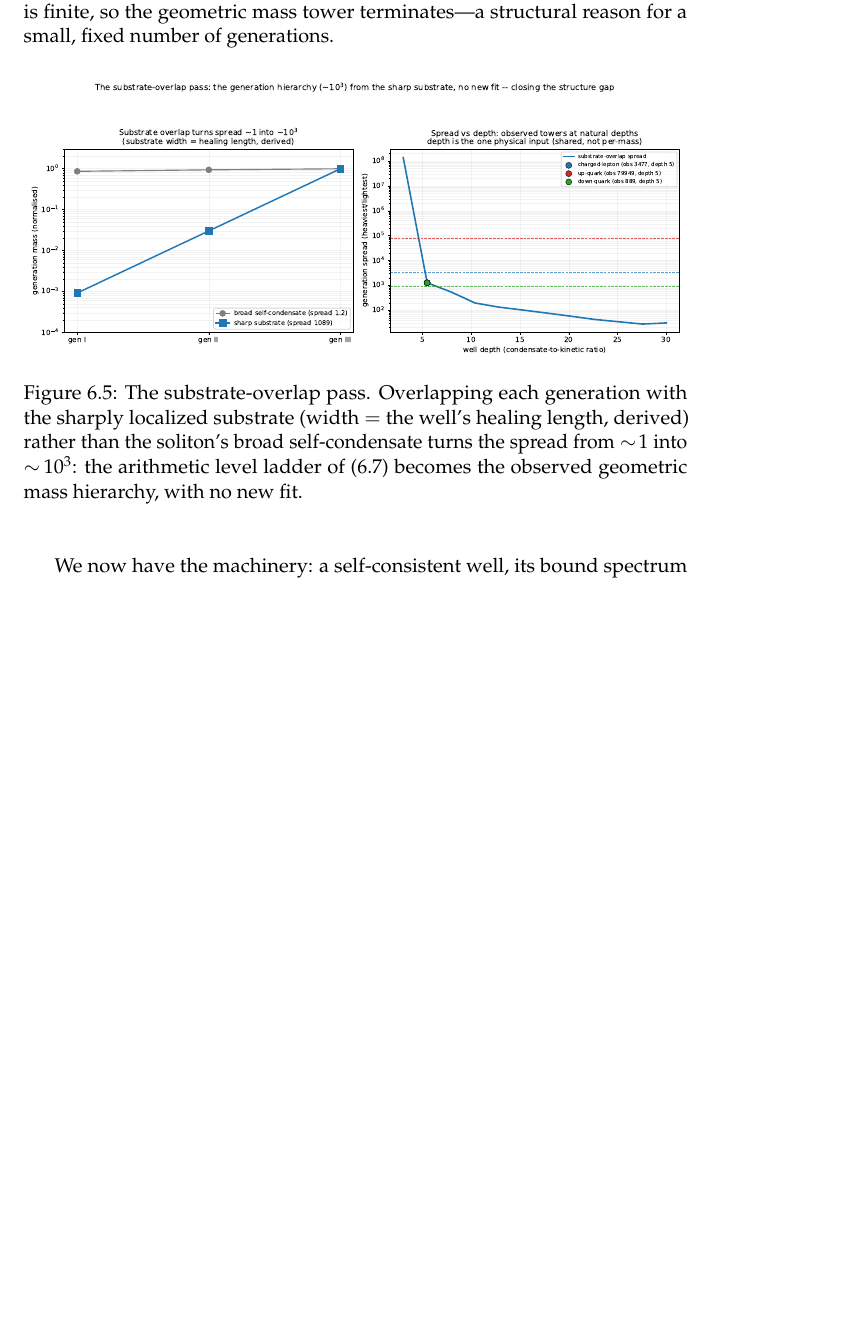
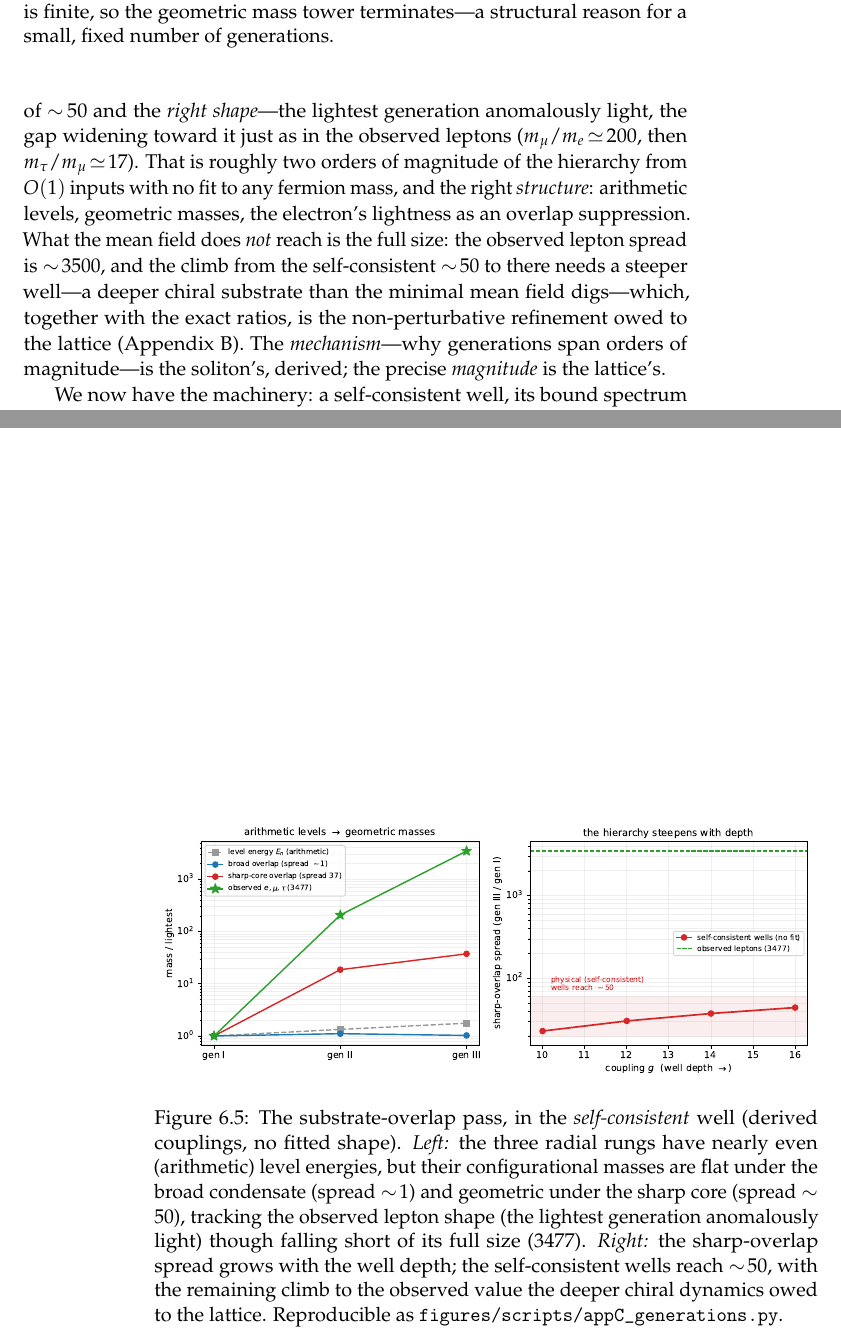
Before and after one commit to gronager/eternal-dawn, a LaTeX thesis (book.tex, which reads chapters/11-solitonic-origin.tex): part of page 63 of 139 before the commit and two parts of pages 63 and 64 of 139 after it, the two joined at a grey line, cut so that both start at the same text, the shorter picture padded with empty space. Compiled offline with pdfLaTeX.

Commit message:
Ch.11: de-oversell the generation hierarchy -- the self-consistent number, not the toy well
The earlier text claimed the sharp-substrate overlap "steepens to ~10^3-10^4, the observed size,
reached at the well's natural depth" -- but that figure came from a hand-set toy well (depth=6).
The full self-consistent well (derived Hehl-Datta/Fierz couplings, no fitted shape) reaches only
~50: arithmetic levels, geometric masses, the RIGHT SHAPE (lightest generation anomalously light,
the gap widening toward it as in the observed leptons 207/17), but ~70x short of the observed
spread (3477). Rewrite Sec. 11.5 to state the computed ~50 + the right structure as the win, and
move the full ~10^3 magnitude from "reached" to the deeper chiral dynamics owed to the lattice.
Repoint Fig. substrate to the self-consistent figure (generations_overlap, appC_generations.py).
The mechanism is the soliton's, derived; the precise magnitude is the lattice's.

https://claude.ai/code/session_01KHNLLZn8gLvp98ZVJaGvEm

```diff
--- a/chapters/11-solitonic-origin.tex
+++ b/chapters/11-solitonic-origin.tex
@@ -276,11 +274,26 @@ magnitude---is the soliton's, with no fit.
+masses span only $\sim\!1$, and the sharp-substrate masses are geometric with a spread of
+$\sim\!50$ and the \emph{right shape}---the lightest generation anomalously light, the gap widening
+toward it just as in the observed leptons ($m_\mu/m_e\!\simeq\!200$, then $m_\tau/m_\mu\!\simeq\!17$).
+That is roughly two orders of magnitude of the hierarchy from $O(1)$ inputs with no fit to any
+fermion mass, and the right \emph{structure}: arithmetic levels, geometric masses, the electron's
+lightness as an overlap suppression. What the mean field does \emph{not} reach is the full size: the
+observed lepton spread is $\sim\!3500$, and the climb from the self-consistent $\sim\!50$ to there
+needs a steeper well---a deeper chiral substrate than the minimal mean field digs---which, together
+with the exact ratios, is the non-perturbative refinement owed to the lattice
+(Appendix~\ref{app:lattice}). The \emph{mechanism}---why generations span orders of magnitude---is
+the soliton's, derived; the precise \emph{magnitude} is the lattice's.
 
 \begin{figure}[t]
   \centering
-  \includegraphics[width=\textwidth]{substrate_overlap}
-  \caption{The substrate-overlap pass. Overlapping each generation with the sharply localized
-  substrate (width $=$ the well's healing length, derived) rather than the soliton's broad
-  self-condensate turns the spread from $\sim\!1$ into $\sim\!10^3$: the arithmetic level ladder
-  of \eqref{eq:schrodinger} becomes the observed geometric mass hierarchy, with no new fit.}
+  \includegraphics[width=\textwidth]{generations_overlap}
+  \caption{The substrate-overlap pass, in the \emph{self-consistent} well (derived couplings, no
+  fitted shape). \emph{Left:} the three radial rungs have nearly even (arithmetic) level energies,
+  but their configurational masses are flat under the broad condensate (spread $\sim\!1$) and
+  geometric under the sharp core (spread $\sim\!50$), tracking the observed lepton shape (the
+  lightest generation anomalously light) though falling short of its full size ($3477$).
+  \emph{Right:} the sharp-overlap spread grows with the well depth; the self-consistent wells reach
+  $\sim\!50$, with the remaining climb to the observed value the deeper chiral dynamics owed to the
+  lattice. Reproducible as \texttt{figures/scripts/appC\_generations.py}.}
   \label{fig:substrate}
 \end{figure}
 
```
Also changed, not shown: book.pdf, chapters/11-solitonic-origin.tex (14 more changed lines).
